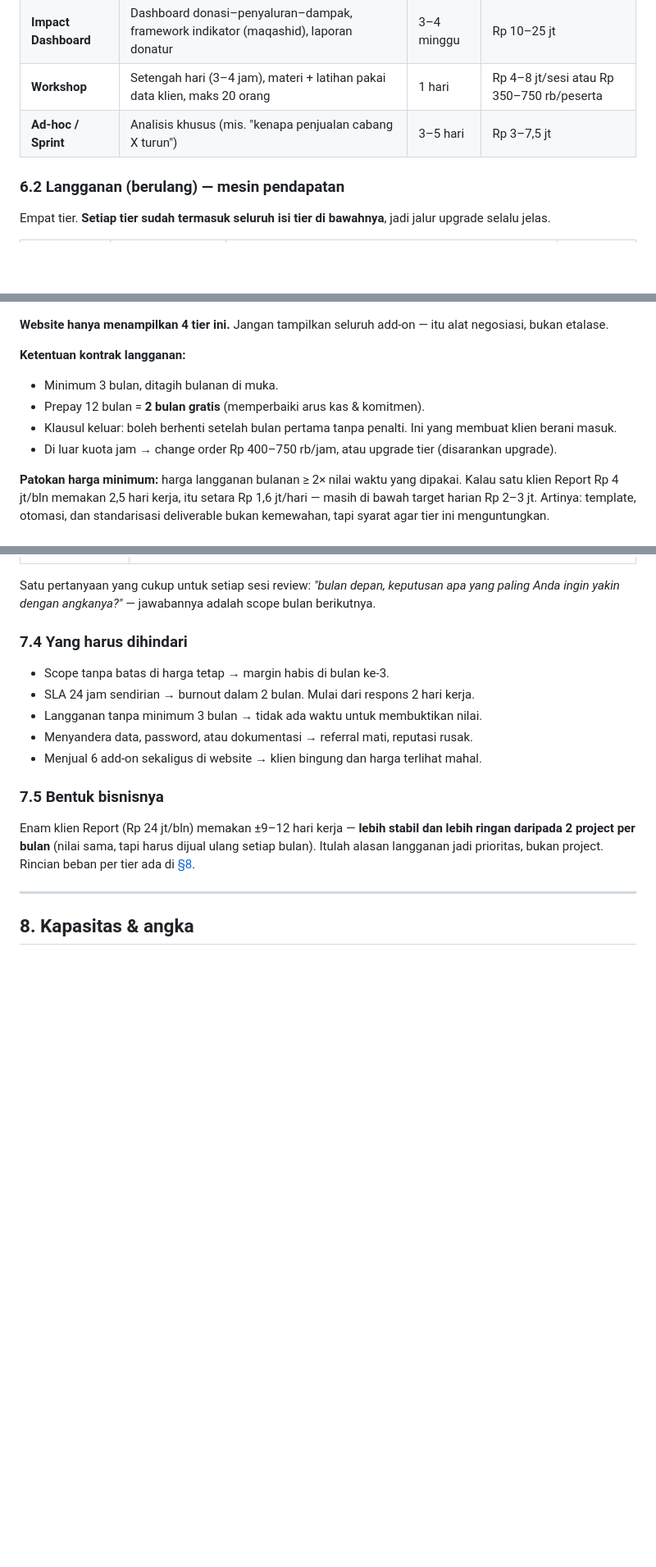
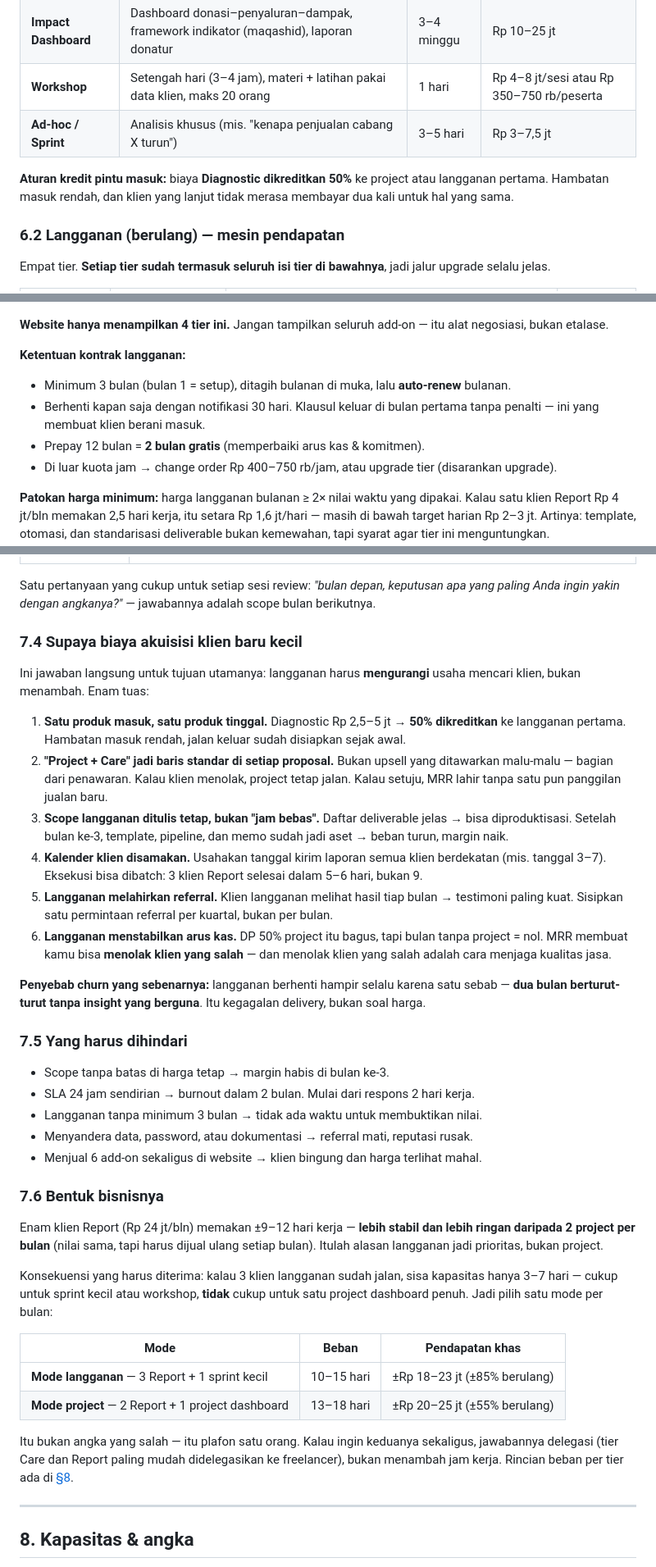
Before and after one commit to auldatastudio/auldatastudio.github.io, a Markdown page: docs/PLAN.md, 3 parts joined by grey strips. Shown at 82% size. Drawn GitHub-style; blank space fills up the shorter version.

```diff
--- a/docs/PLAN.md
+++ b/docs/PLAN.md
@@ -161,6 +161,8 @@ Prinsip:
 | **Workshop** | Setengah hari (3–4 jam), materi + latihan pakai data klien, maks 20 orang | 1 hari | Rp 4–8 jt/sesi atau Rp 350–750 rb/peserta |
 | **Ad-hoc / Sprint** | Analisis khusus (mis. "kenapa penjualan cabang X turun") | 3–5 hari | Rp 3–7,5 jt |
 
+**Aturan kredit pintu masuk:** biaya **Diagnostic dikreditkan 50%** ke project atau langganan pertama. Hambatan masuk rendah, dan klien yang lanjut tidak merasa membayar dua kali untuk hal yang sama.
+
 ### 6.2 Langganan (berulang) — mesin pendapatan
 
 Empat tier. **Setiap tier sudah termasuk seluruh isi tier di bawahnya**, jadi jalur upgrade selalu jelas.
@@ -175,9 +177,9 @@ Empat tier. **Setiap tier sudah termasuk seluruh isi tier di bawahnya**, jadi ja
 **Website hanya menampilkan 4 tier ini.** Jangan tampilkan seluruh add-on — itu alat negosiasi, bukan etalase.
 
 **Ketentuan kontrak langganan:**
-- Minimum 3 bulan, ditagih bulanan di muka.
+- Minimum 3 bulan (bulan 1 = setup), ditagih bulanan di muka, lalu **auto-renew** bulanan.
+- Berhenti kapan saja dengan notifikasi 30 hari. Klausul keluar di bulan pertama tanpa penalti — ini yang membuat klien berani masuk.
 - Prepay 12 bulan = **2 bulan gratis** (memperbaiki arus kas & komitmen).
-- Klausul keluar: boleh berhenti setelah bulan pertama tanpa penalti. Ini yang membuat klien berani masuk.
 - Di luar kuota jam → change order Rp 400–750 rb/jam, atau upgrade tier (disarankan upgrade).
 
 **Patokan harga minimum:** harga langganan bulanan ≥ 2× nilai waktu yang dipakai. Kalau satu klien Report Rp 4 jt/bln memakan 2,5 hari kerja, itu setara Rp 1,6 jt/hari — masih di bawah target harian Rp 2–3 jt. Artinya: template, otomasi, dan standarisasi deliverable bukan kemewahan, tapi syarat agar tier ini menguntungkan.
@@ -267,7 +277,20 @@ Kesimpulan: bundling menambah ±Rp 39 jt revenue dengan **nol prospek tambahan**
 
 Satu pertanyaan yang cukup untuk setiap sesi review: *"bulan depan, keputusan apa yang paling Anda ingin yakin dengan angkanya?"* — jawabannya adalah scope bulan berikutnya.
 
-### 7.4 Yang harus dihindari
+### 7.4 Supaya biaya akuisisi klien baru kecil
+
+Ini jawaban langsung untuk tujuan utamanya: langganan harus **mengurangi** usaha mencari klien, bukan menambah. Enam tuas:
+
+1. **Satu produk masuk, satu produk tinggal.** Diagnostic Rp 2,5–5 jt → **50% dikreditkan** ke langganan pertama. Hambatan masuk rendah, jalan keluar sudah disiapkan sejak awal.
+2. **"Project + Care" jadi baris standar di setiap proposal.** Bukan upsell yang ditawarkan malu-malu — bagian dari penawaran. Kalau klien menolak, project tetap jalan. Kalau setuju, MRR lahir tanpa satu pun panggilan jualan baru.
+3. **Scope langganan ditulis tetap, bukan "jam bebas".** Daftar deliverable jelas → bisa diproduktisasi. Setelah bulan ke-3, template, pipeline, dan memo sudah jadi aset → beban turun, margin naik.
+4. **Kalender klien disamakan.** Usahakan tanggal kirim laporan semua klien berdekatan (mis. tanggal 3–7). Eksekusi bisa dibatch: 3 klien Report selesai dalam 5–6 hari, bukan 9.
+5. **Langganan melahirkan referral.** Klien langganan melihat hasil tiap bulan → testimoni paling kuat. Sisipkan satu permintaan referral per kuartal, bukan per bulan.
+6. **Langganan menstabilkan arus kas.** DP 50% project itu bagus, tapi bulan tanpa project = nol. MRR membuat kamu bisa **menolak klien yang salah** — dan menolak klien yang salah adalah cara menjaga kualitas jasa.
+
+**Penyebab churn yang sebenarnya:** langganan berhenti hampir selalu karena satu sebab — **dua bulan berturut-turut tanpa insight yang berguna**. Itu kegagalan delivery, bukan soal harga.
+
+### 7.5 Yang harus dihindari
 
 - Scope tanpa batas di harga tetap → margin habis di bulan ke-3.
 - SLA 24 jam sendirian → burnout dalam 2 bulan. Mulai dari respons 2 hari kerja.
@@ -275,9 +298,18 @@ Satu pertanyaan yang cukup untuk setiap sesi review: *"bulan depan, keputusan ap
 - Menyandera data, password, atau dokumentasi → referral mati, reputasi rusak.
 - Menjual 6 add-on sekaligus di website → klien bingung dan harga terlihat mahal.
 
-### 7.5 Bentuk bisnisnya
+### 7.6 Bentuk bisnisnya
 
-Enam klien Report (Rp 24 jt/bln) memakan ±9–12 hari kerja — **lebih stabil dan lebih ringan daripada 2 project per bulan** (nilai sama, tapi harus dijual ulang setiap bulan). Itulah alasan langganan jadi prioritas, bukan project. Rincian beban per tier ada di [§8](#8-kapasitas--angka).
+Enam klien Report (Rp 24 jt/bln) memakan ±9–12 hari kerja — **lebih stabil dan lebih ringan daripada 2 project per bulan** (nilai sama, tapi harus dijual ulang setiap bulan). Itulah alasan langganan jadi prioritas, bukan project.
+
+Konsekuensi yang harus diterima: kalau 3 klien langganan sudah jalan, sisa kapasitas hanya 3–7 hari — cukup untuk sprint kecil atau workshop, **tidak** cukup untuk satu project dashboard penuh. Jadi pilih satu mode per bulan:
+
+| Mode | Beban | Pendapatan khas |
+|---|---|---|
+| **Mode langganan** — 3 Report + 1 sprint kecil | 10–15 hari | ±Rp 18–23 jt (±85% berulang) |
+| **Mode project** — 2 Report + 1 project dashboard | 13–18 hari | ±Rp 20–25 jt (±55% berulang) |
+
+Itu bukan angka yang salah — itu plafon satu orang. Kalau ingin keduanya sekaligus, jawabannya delegasi (tier Care dan Report paling mudah didelegasikan ke freelancer), bukan menambah jam kerja. Rincian beban per tier ada di [§8](#8-kapasitas--angka).
 
 ---
 
```
Also changed, not shown: other parts of docs/PLAN.md (+15 -6 lines).
